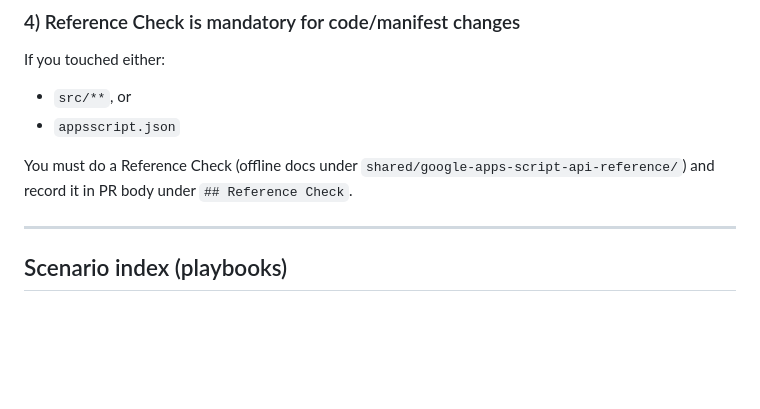
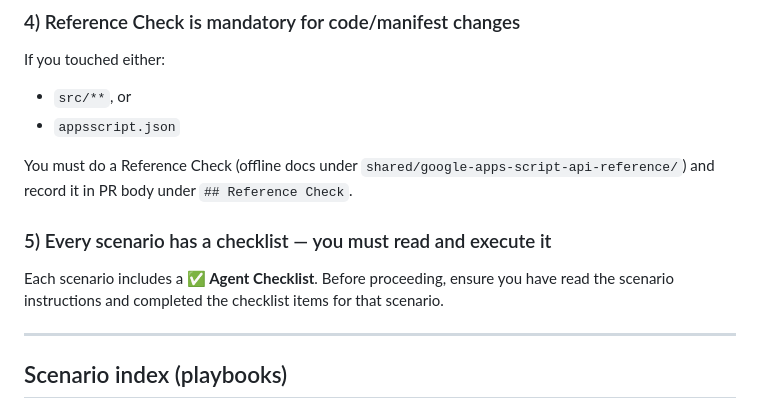
Before and after one commit to muyueh/GAS-Template, a Markdown page: AGENTS.md, the part around the change. Drawn GitHub-style; blank space fills up the shorter version.

Commit message:
Update AGENTS checklist instruction

```diff
--- a/AGENTS.md
+++ b/AGENTS.md
@@ -54,6 +54,10 @@ If you touched either:
 - `appsscript.json`
 
 You must do a Reference Check (offline docs under `shared/google-apps-script-api-reference/`) and record it in PR body under `## Reference Check`.
+
+### 5) Every scenario has a checklist — you must read and execute it
+
+Each scenario includes a **✅ Agent Checklist**. Before proceeding, ensure you have read the scenario instructions and completed the checklist items for that scenario.
 
 ---
 
```
